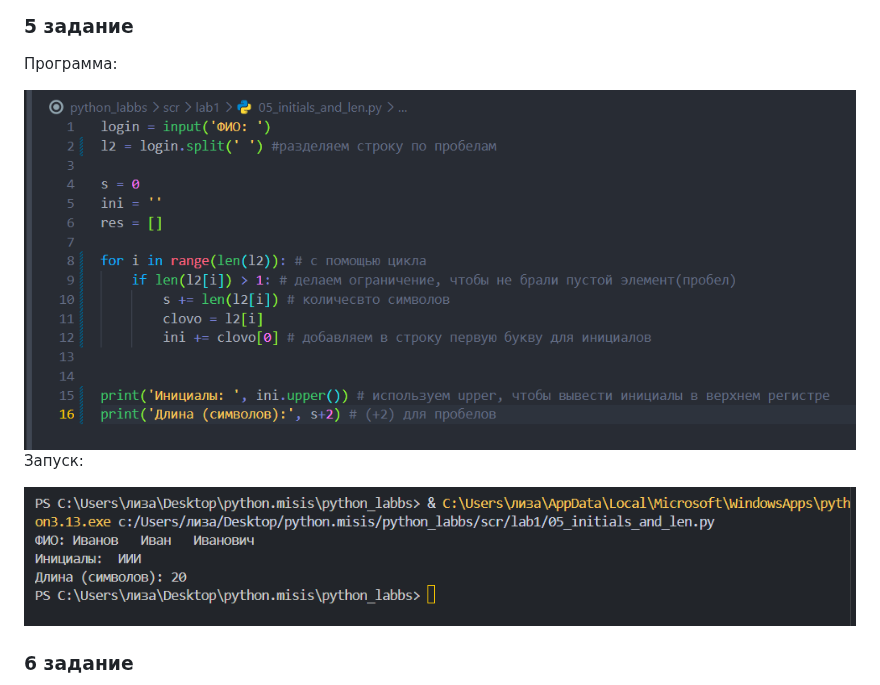
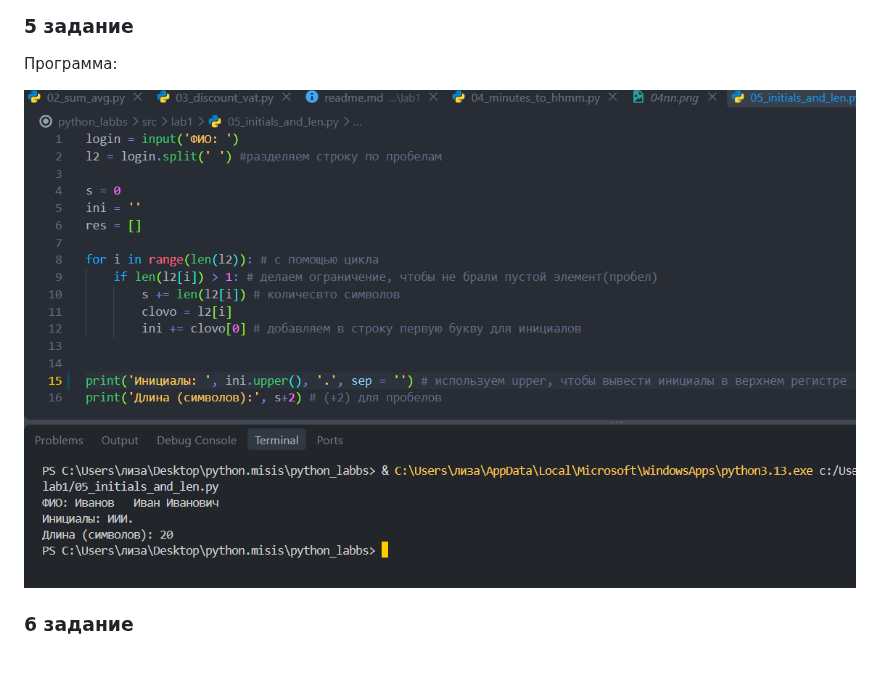
Before and after one commit to qikerrr/python_labbs, a Markdown page: src/lab1/readme.md, the part around the change. GitHub-like rendering; pictures changed too: images/lab1/05nn.png (added); blank space fills up the shorter version.

```diff
--- a/src/lab1/readme.md
+++ b/src/lab1/readme.md
@@ -37,10 +37,9 @@
 
 Программа:
 
-![alt text](../../images/lab1/05pr.png)
-Запуск:
+![alt text](../../images/lab1/05nn.png)
 
-![alt text](../../images/lab1/05z.png)
+
 
 ### **6 задание**
 
```
Also changed, not shown: 1 other file.
